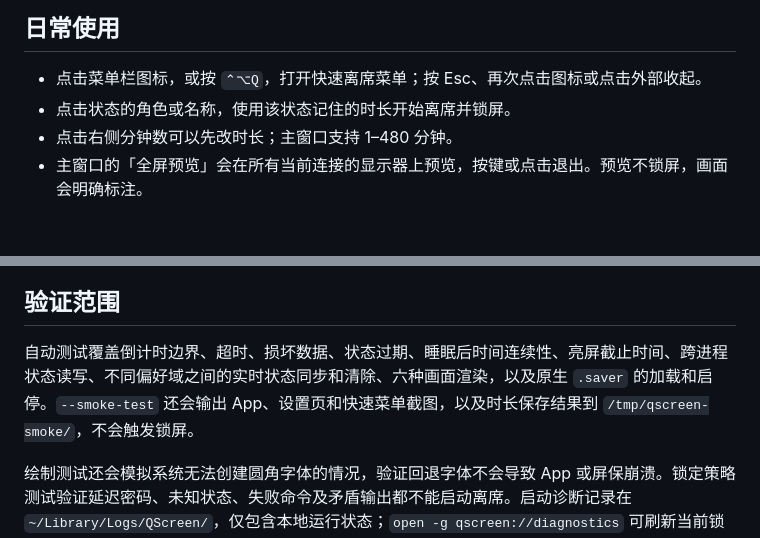
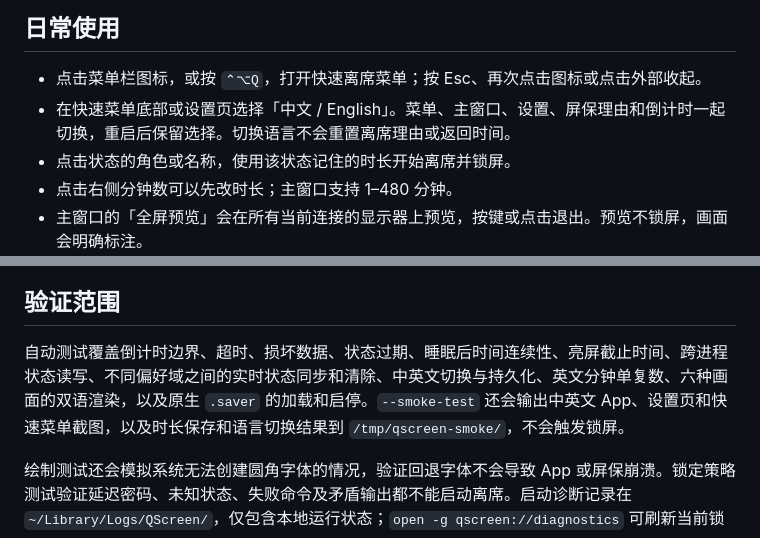
Before and after one commit to DoggyDoggyKitten/QScreen, a Markdown page: README.md, 2 parts joined by grey strips. Rendered like a GitHub page; blank space fills up the shorter version.

Commit message:
Add persistent Chinese and English switch for app and native saver

```diff
--- a/README.md
+++ b/README.md
@@ -52,6 +52,7 @@ bash scripts/install.sh
 ## 日常使用
 
 - 点击菜单栏图标，或按 `⌃⌥Q`，打开快速离席菜单；按 Esc、再次点击图标或点击外部收起。
+- 在快速菜单底部或设置页选择「中文 / English」。菜单、主窗口、设置、屏保理由和倒计时一起切换，重启后保留选择。切换语言不会重置离席理由或返回时间。
 - 点击状态的角色或名称，使用该状态记住的时长开始离席并锁屏。
 - 点击右侧分钟数可以先改时长；主窗口支持 1–480 分钟。
 - 主窗口的「全屏预览」会在所有当前连接的显示器上预览，按键或点击退出。预览不锁屏，画面会明确标注。
@@ -63,7 +64,7 @@ bash scripts/install.sh
 
 ## 验证范围
 
-自动测试覆盖倒计时边界、超时、损坏数据、状态过期、睡眠后时间连续性、亮屏截止时间、跨进程状态读写、不同偏好域之间的实时状态同步和清除、六种画面渲染，以及原生 `.saver` 的加载和启停。`--smoke-test` 还会输出 App、设置页和快速菜单截图，以及时长保存结果到 `/tmp/qscreen-smoke/`，不会触发锁屏。
+自动测试覆盖倒计时边界、超时、损坏数据、状态过期、睡眠后时间连续性、亮屏截止时间、跨进程状态读写、不同偏好域之间的实时状态同步和清除、中英文切换与持久化、英文分钟单复数、六种画面的双语渲染，以及原生 `.saver` 的加载和启停。`--smoke-test` 还会输出中英文 App、设置页和快速菜单截图，以及时长保存和语言切换结果到 `/tmp/qscreen-smoke/`，不会触发锁屏。
 
 绘制测试还会模拟系统无法创建圆角字体的情况，验证回退字体不会导致 App 或屏保崩溃。锁定策略测试验证延迟密码、未知状态、失败命令及矛盾输出都不能启动离席。启动诊断记录在 `~/Library/Logs/QScreen/`，仅包含本地运行状态；`open -g qscreen://diagnostics` 可刷新当前锁定策略和安装状态快照。
 
```
Also changed, not shown: docs/ACCEPTANCE.md (+1 -0 lines), docs/images/QuickPicker-English.png (added), docs/images/QuickPicker.png, 16 other files.
